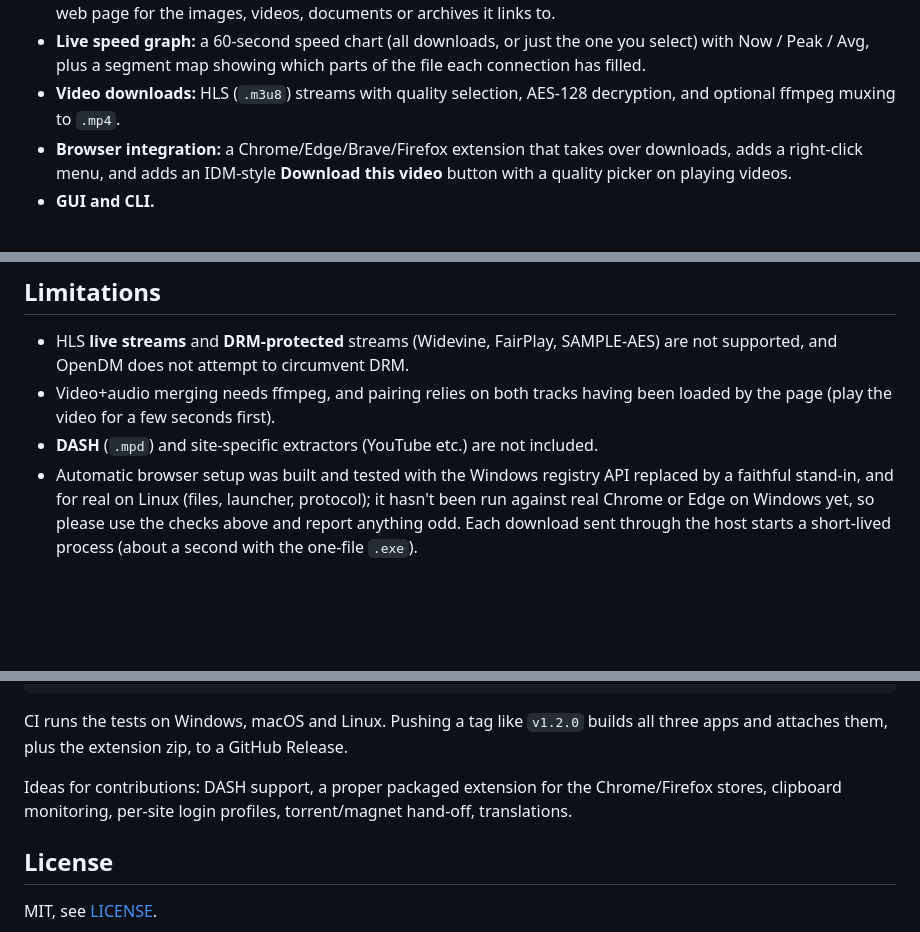
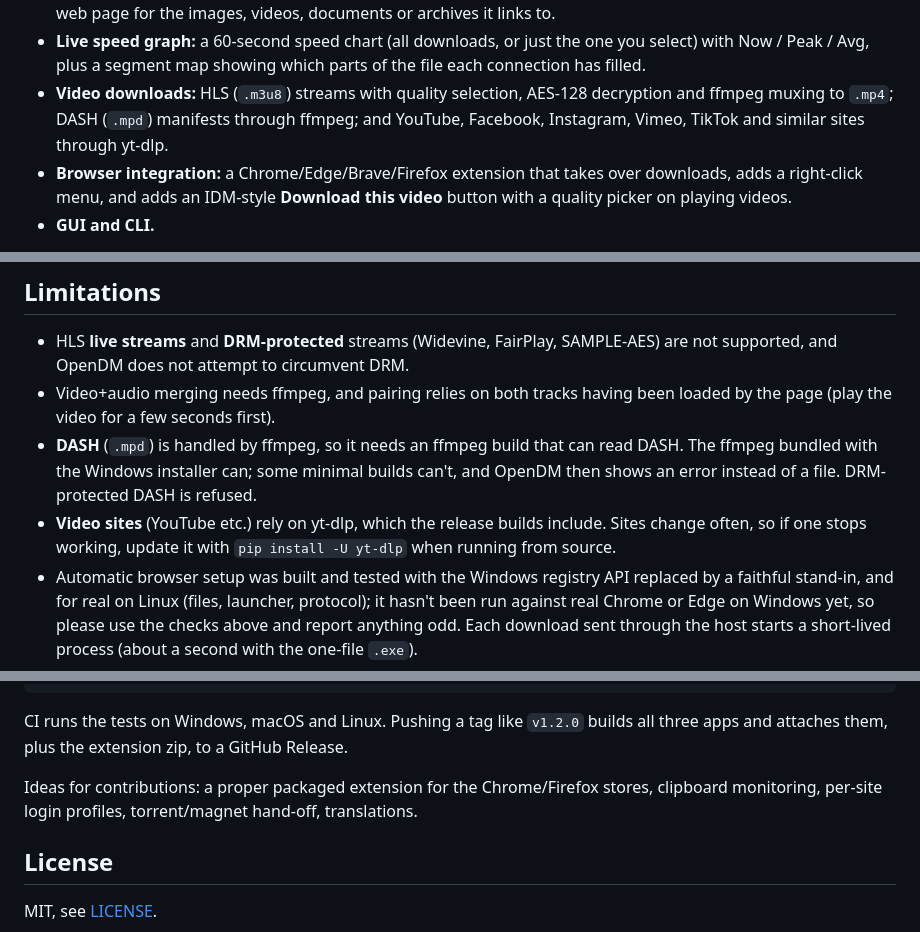
Before and after one commit to alter-xsource404/OpenDM-final-release, a Markdown page: README.md, 3 parts joined by grey strips. GitHub-like rendering; blank space fills up the shorter version.

```diff
--- a/README.md
+++ b/README.md
@@ -13,7 +13,7 @@ One Python file, no dependencies for the basics.
 - **A classic download-manager window:** menu bar (Tasks, File, Downloads, View, Help, Registration), an icon toolbar, a navigation tree (All Downloads with its categories, Unfinished, Finished, Grabber projects, Queues) and a sortable list with File Name, Q, Size, Status, Time left, Transfer rate, Last Try and Description columns.
 - **Queues and a site grabber:** keep downloads in named queues you can start and stop together, and scan any web page for the images, videos, documents or archives it links to.
 - **Live speed graph:** a 60-second speed chart (all downloads, or just the one you select) with Now / Peak / Avg, plus a segment map showing which parts of the file each connection has filled.
-- **Video downloads:** HLS (`.m3u8`) streams with quality selection, AES-128 decryption, and optional ffmpeg muxing to `.mp4`.
+- **Video downloads:** HLS (`.m3u8`) streams with quality selection, AES-128 decryption and ffmpeg muxing to `.mp4`; DASH (`.mpd`) manifests through ffmpeg; and YouTube, Facebook, Instagram, Vimeo, TikTok and similar sites through yt-dlp.
 - **Browser integration:** a Chrome/Edge/Brave/Firefox extension that takes over downloads, adds a right-click menu, and adds an IDM-style **Download this video** button with a quality picker on playing videos.
 - **GUI and CLI.**
 
@@ -129,7 +129,8 @@ Downloads you click are handed to OpenDM (if OpenDM isn't running, the browser k
 
 - HLS **live streams** and **DRM-protected** streams (Widevine, FairPlay, SAMPLE-AES) are not supported, and OpenDM does not attempt to circumvent DRM.
 - Video+audio merging needs ffmpeg, and pairing relies on both tracks having been loaded by the page (play the video for a few seconds first).
-- **DASH** (`.mpd`) and site-specific extractors (YouTube etc.) are not included.
+- **DASH** (`.mpd`) is handled by ffmpeg, so it needs an ffmpeg build that can read DASH. The ffmpeg bundled with the Windows installer can; some minimal builds can't, and OpenDM then shows an error instead of a file. DRM-protected DASH is refused.
+- **Video sites** (YouTube etc.) rely on yt-dlp, which the release builds include. Sites change often, so if one stops working, update it with `pip install -U yt-dlp` when running from source.
 - Automatic browser setup was built and tested with the Windows registry API replaced by a faithful stand-in, and for real on Linux (files, launcher, protocol); it hasn't been run against real Chrome or Edge on Windows yet, so please use the checks above and report anything odd. Each download sent through the host starts a short-lived process (about a second with the one-file `.exe`).
 - The scheduler works only while OpenDM is running.
 - The tray icon isn't available on macOS, and on GNOME it needs the AppIndicator extension.
@@ -147,7 +148,7 @@ pip install -r requirements-build.txt && python build.py   # standalone app for
 
 CI runs the tests on Windows, macOS and Linux. Pushing a tag like `v1.2.0` builds all three apps and attaches them, plus the extension zip, to a GitHub Release.
 
-Ideas for contributions: DASH support, a proper packaged extension for the Chrome/Firefox stores, clipboard monitoring, per-site login profiles, torrent/magnet hand-off, translations.
+Ideas for contributions: a proper packaged extension for the Chrome/Firefox stores, clipboard monitoring, per-site login profiles, torrent/magnet hand-off, translations.
 
 ## License
 
```
